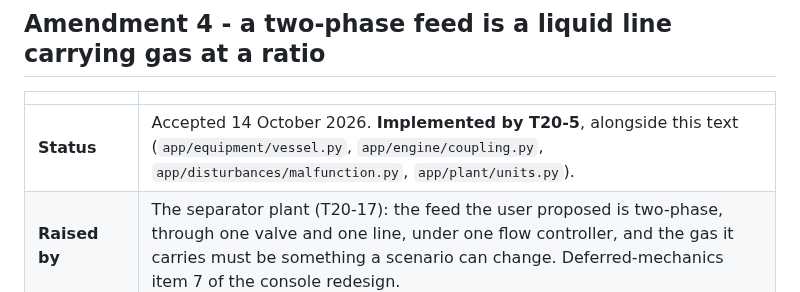
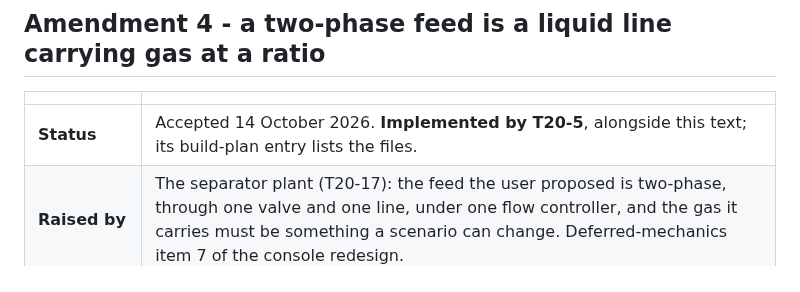
Before and after one commit to gareytwin1/plant-simulator, a Markdown page: docs/ADR_0002_TYPED_PORTS.md, the part around the change. GitHub-like rendering.

Commit message:
T20-5: Point Amendment 4's status row at the build plan for its files
Co-Authored-By: Claude Opus 5.5 <noreply@anthropic.com>

```diff
--- a/docs/ADR_0002_TYPED_PORTS.md
+++ b/docs/ADR_0002_TYPED_PORTS.md
@@ -1361,7 +1361,7 @@ T5-5 then runs against the corrected specification, also on Sonnet.
 
 | | |
 |---|---|
-| **Status** | Accepted 14 October 2026. **Implemented by T20-5**, alongside this text (`app/equipment/vessel.py`, `app/engine/coupling.py`, `app/disturbances/malfunction.py`, `app/plant/units.py`). |
+| **Status** | Accepted 14 October 2026. **Implemented by T20-5**, alongside this text; its build-plan entry lists the files. |
 | **Raised by** | The separator plant (T20-17): the feed the user proposed is two-phase, through one valve and one line, under one flow controller, and the gas it carries must be something a scenario can change. Deferred-mechanics item 7 of the console redesign. |
 | **Verified against** | `main` at `80251f0` before implementation, 4041 tests passing, `mypy` clean |
 | **Amends** | Nothing earlier is overturned. It adds one design value to `Vessel`, one term to its gas balance, one entry to the C8 allowlist and two fields to a gas-active vessel's C4 row. |
```
